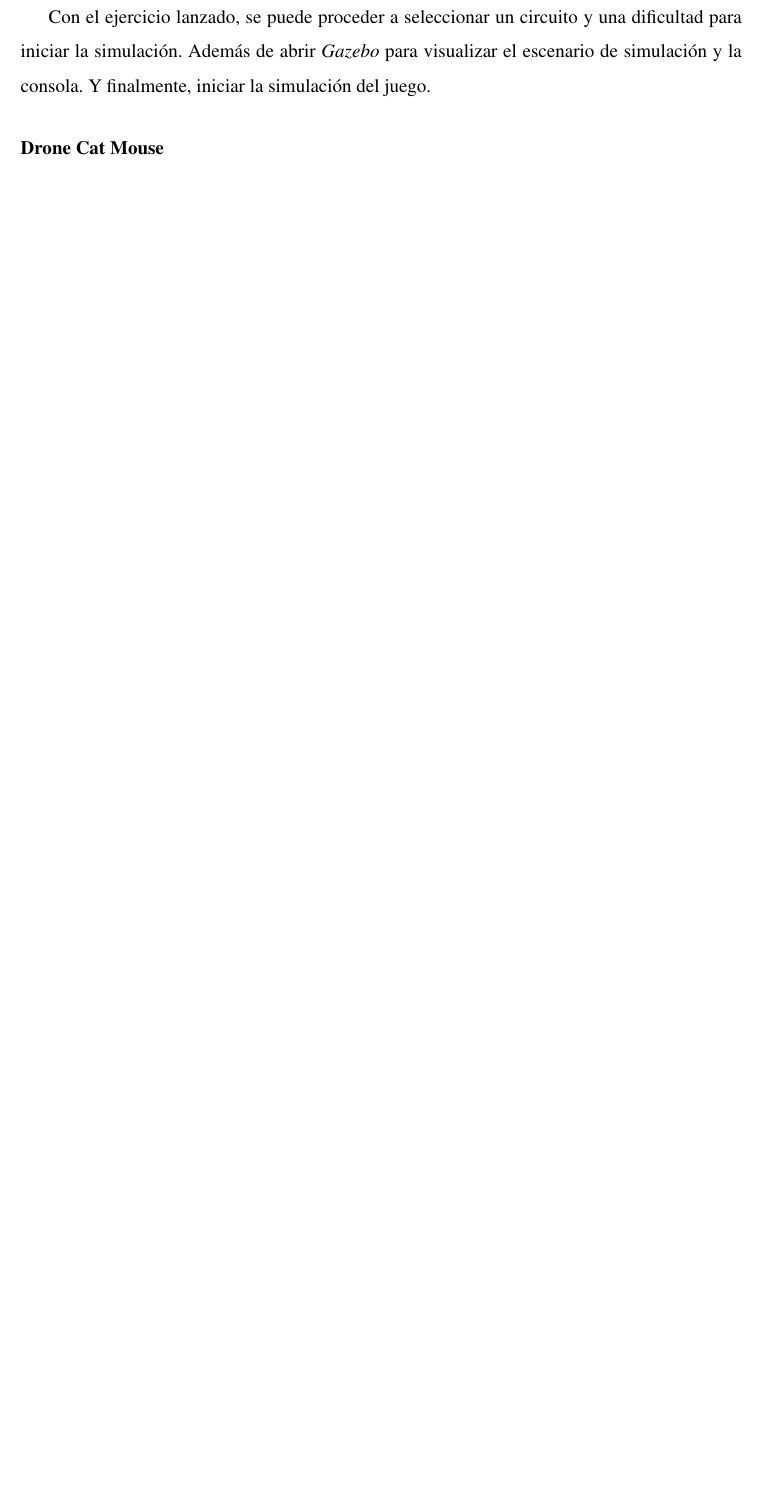
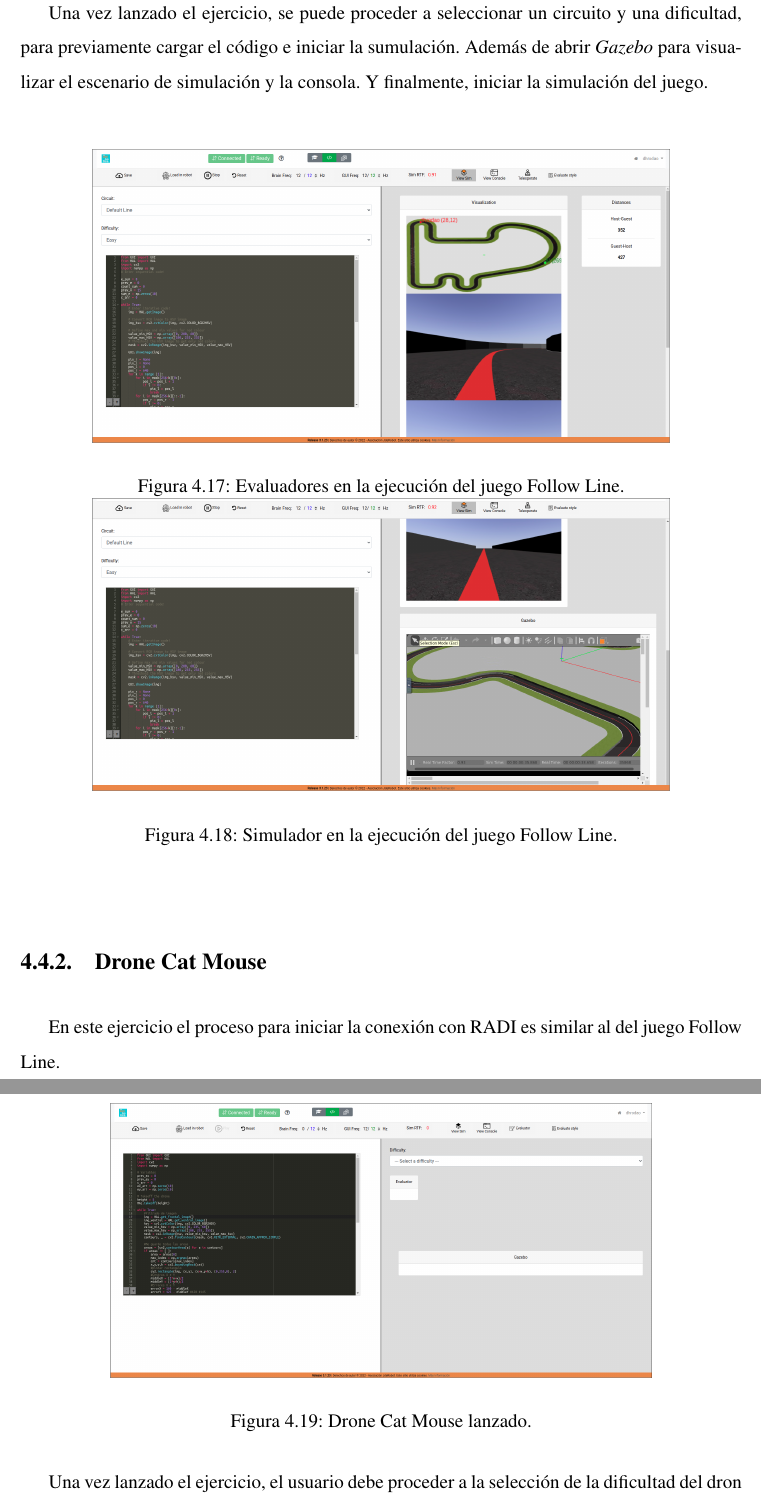
Before and after one commit to RoboticsLabURJC/2021-tfg-daniel-hervas, a LaTeX thesis (thesis/memoria.tex): part of page 67 of 81 before the commit and two parts of pages 67 and 68 of 81 after it, the two joined at a grey line, cut so that both start at the same text, the shorter picture padded with empty space. Compiled offline with pdfLaTeX.

Commit message:
Added changes

```diff
--- a/thesis/memoria.tex
+++ b/thesis/memoria.tex
@@ -1143,8 +1143,33 @@ A continuación, una vez se ha conectado el navegador con RADI, se debe proceder
     \caption{Juego Follow Line lanzado.}
+\end{figure}
+
+Una vez lanzado el ejercicio, se puede proceder a seleccionar un circuito y una dificultad, para previamente cargar el código e iniciar la sumulación. Además de abrir \emph{Gazebo} para visualizar el escenario de simulación y la consola. Y finalmente, iniciar la simulación del juego.
+
+\begin{figure}[H]
+  \centering
+  \begin{minipage}[b]{0.8\textwidth}
+    \includegraphics[width=\textwidth]{img/fl_sim_1.png}
+    \caption{Evaluadores en la ejecución del juego Follow Line.}
+    \label{figura:robot_davinci}
+  \end{minipage}
+  \hfill
+  \begin{minipage}[b]{0.8\textwidth}
+    \includegraphics[width=\textwidth]{img/fl_sim_2.png}
+    \caption{Simulador en la ejecución del juego Follow Line.}
+    \label{figura:robot_atrias}
+  \end{minipage}
+\end{figure}
+
+\subsection{Drone Cat Mouse}
+
+En este ejercicio el proceso para iniciar la conexión con RADI es similar al del juego Follow Line.
+
+\begin{figure}[H]
+	\centering
+    \includegraphics[width=12cm]{img/dcm_conectado.png}
+    \caption{Drone Cat Mouse lanzado.}
     \label{figura:evaluator_drone}
 \end{figure}
 
-Con el ejercicio lanzado, se puede proceder a seleccionar un circuito y una dificultad para iniciar la simulación. Además de abrir \emph{Gazebo} para visualizar el escenario de simulación y la consola. Y finalmente, iniciar la simulación del juego.
+Una vez lanzado el ejercicio, el usuario debe proceder a la selección de la dificultad del dron ratón. A continuación, cargar el código en los robots. Y finalmente, abrir Gazebo, el valuador automático e iniciar la simulación pulsando el botón \emph{Play}.
 
-
-\subsubsection{Drone Cat Mouse}
```
Also changed, not shown: thesis/img/dcm_conectado.png (added), thesis/img/dcm_sim.png (added), thesis/img/fl_sim_1.png (added), thesis/img/fl_sim_2.png (added), thesis/memoria.tex (13 more changed lines).
